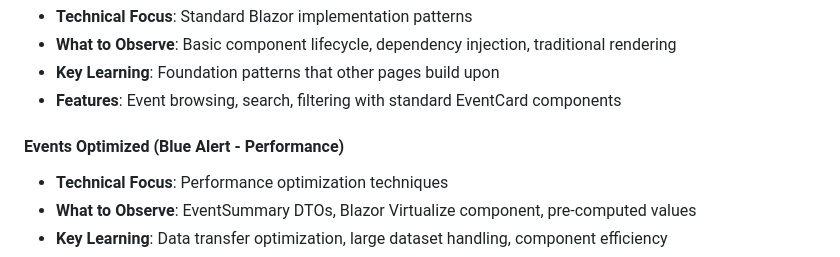
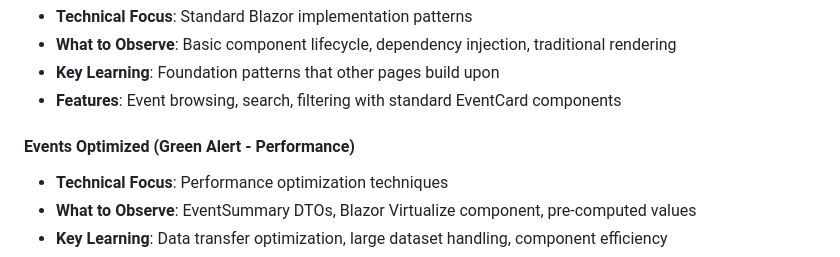
Before and after one commit to boricua007/MSFD_EventEaseApp_New, a Markdown page: GETTING_STARTED.md, the part around the change. Rendered like a GitHub page.

Commit message:
Change alert color from Blue to Green for Events Optimized

```diff
--- a/GETTING_STARTED.md
+++ b/GETTING_STARTED.md
@@ -44,7 +44,7 @@ Each page demonstrates different architectural patterns and technical approaches
 - **Key Learning**: Foundation patterns that other pages build upon
 - **Features**: Event browsing, search, filtering with standard EventCard components
 
-#### **Events Optimized** (Blue Alert - Performance)
+#### **Events Optimized** (Green Alert - Performance)
 - **Technical Focus**: Performance optimization techniques
 - **What to Observe**: EventSummary DTOs, Blazor Virtualize component, pre-computed values
 - **Key Learning**: Data transfer optimization, large dataset handling, component efficiency
```
